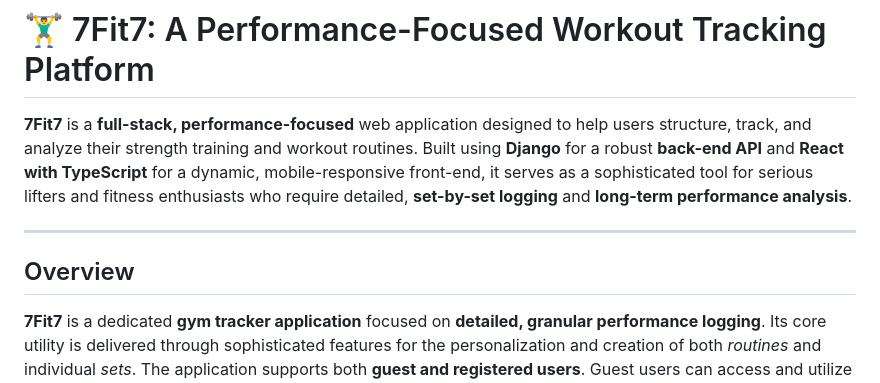
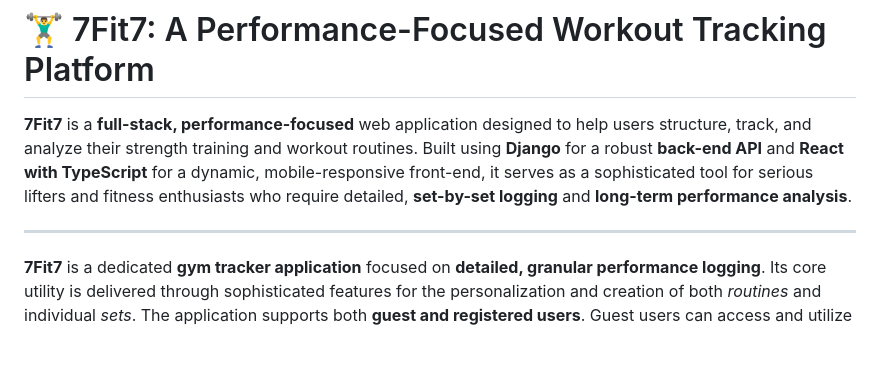
Before and after one commit to CapBraco/7fit7, a Markdown page: README.md, the part around the change. Rendered like a GitHub page; blank space fills up the shorter version.

Commit message:
Remove 'Overview' section from README
Removed the 'Overview' section header from the README.

```diff
--- a/README.md
+++ b/README.md
@@ -31,8 +31,6 @@
 **7Fit7** is a **full-stack, performance-focused** web application designed to help users structure, track, and analyze their strength training and workout routines. Built using **Django** for a robust **back-end API** and **React with TypeScript** for a dynamic, mobile-responsive front-end, it serves as a sophisticated tool for serious lifters and fitness enthusiasts who require detailed, **set-by-set logging** and **long-term performance analysis**.
 
 ***
-
-## Overview
 **7Fit7** is a dedicated **gym tracker application** focused on **detailed, granular performance logging**. Its core utility is delivered through sophisticated features for the personalization and creation of both *routines* and individual *sets*. The application supports both **guest and registered users**. Guest users can access and utilize public routines and benefit from the real-time *Workout Companion*, which provides guided tracking. Registered users, however, unlock the full potential, starting with the ability to create and customize their own training routines.
 
 A key distinct feature is the **Exercise Contribution System**. If a desired exercise is not in the database, a registered user can create a new one, detailing its function, categorizing it by muscle group, and choosing to make it public or private. By publishing exercises publicly, the creator gains **community credit**: they can track how many other users have used their exercise and how many have included it in a routine, building credibility and reputation. While this introduces a sharing aspect, it is centered entirely around **data and utility** (exercise content) rather than a global feed or personal interactions, clearly differentiating it from a traditional social network.
```
